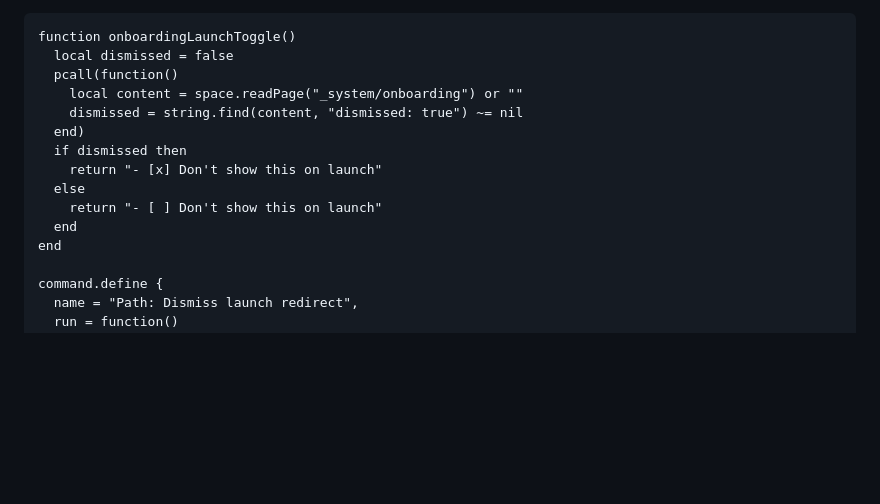
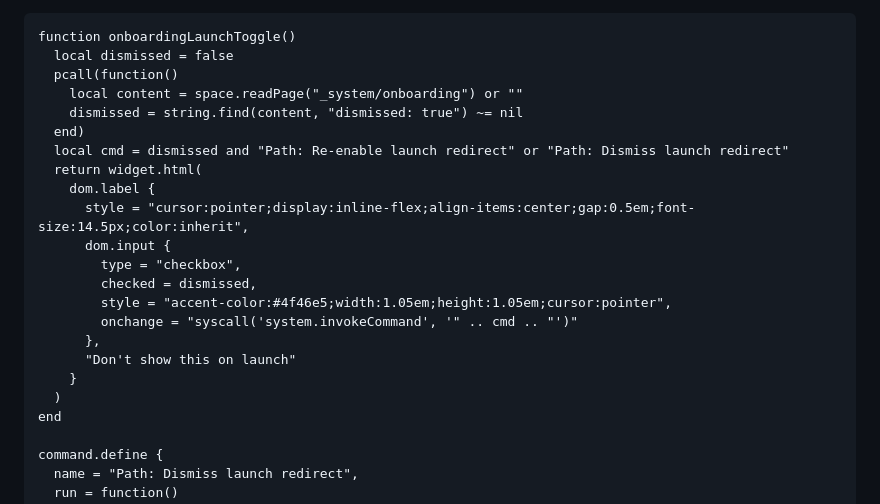
Before and after one commit to michael-rowe/path, a Markdown page: space/CONFIG.md, the part around the change. Rendered like a GitHub page; blank space fills up the shorter version.

```diff
--- a/space/CONFIG.md
+++ b/space/CONFIG.md
@@ -993,11 +993,19 @@ function onboardingLaunchToggle()
     local content = space.readPage("_system/onboarding") or ""
     dismissed = string.find(content, "dismissed: true") ~= nil
   end)
-  if dismissed then
-    return "- [x] Don't show this on launch"
-  else
-    return "- [ ] Don't show this on launch"
-  end
+  local cmd = dismissed and "Path: Re-enable launch redirect" or "Path: Dismiss launch redirect"
+  return widget.html(
+    dom.label {
+      style = "cursor:pointer;display:inline-flex;align-items:center;gap:0.5em;font-size:14.5px;color:inherit",
+      dom.input {
+        type = "checkbox",
+        checked = dismissed,
+        style = "accent-color:#4f46e5;width:1.05em;height:1.05em;cursor:pointer",
+        onchange = "syscall('system.invokeCommand', '" .. cmd .. "')"
+      },
+      "Don't show this on launch"
+    }
+  )
 end
 
 command.define {
```
Also changed, not shown: space/Getting started.md (+1 -1 lines), space/profile.md (added, +56 -0 lines).
